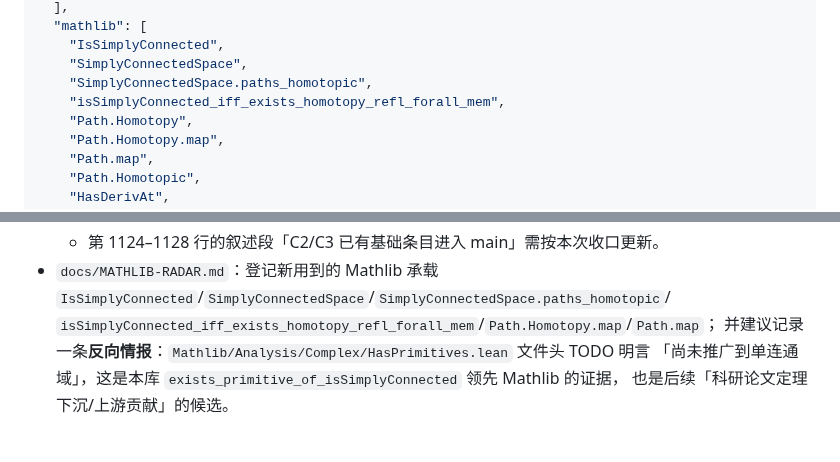
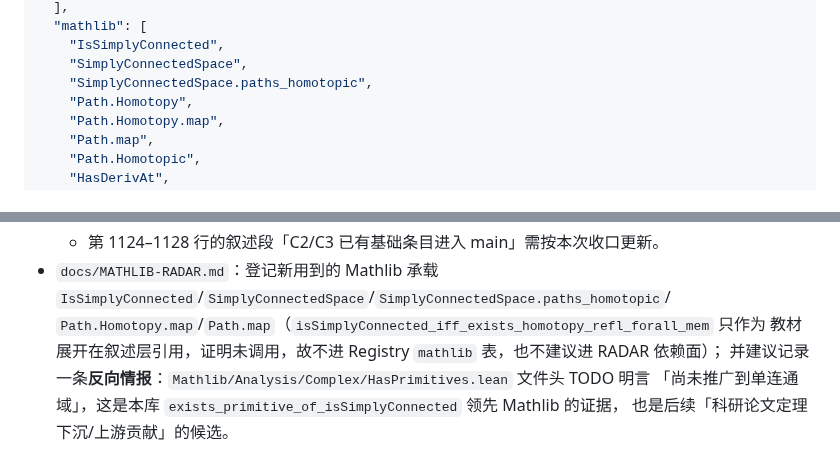
Before and after one commit to FurinaManifold/sandrones-library, a Markdown page: docs/handoffs/complex-analysis-c2close.md, 2 parts joined by grey strips. Rendered like a GitHub page.

Commit message:
docs(complex-analysis): keep mathlib dependency list to names actually used
isSimplyConnected_iff_exists_homotopy_refl_forall_mem is cited in the entry
prose as the textbook unfolding but is not invoked by the proof; the Registry
mathlib list and the RADAR suggestion now reflect real usage only.

```diff
--- a/docs/handoffs/complex-analysis-c2close.md
+++ b/docs/handoffs/complex-analysis-c2close.md
@@ -303,7 +303,6 @@ commit 取该 Lean 文件的最近一次改动；`ComplexAnalysis/` 前缀省略
     "IsSimplyConnected",
     "SimplyConnectedSpace",
     "SimplyConnectedSpace.paths_homotopic",
-    "isSimplyConnected_iff_exists_homotopy_refl_forall_mem",
     "Path.Homotopy",
     "Path.Homotopy.map",
     "Path.map",
@@ -328,7 +327,8 @@ commit 取该 Lean 文件的最近一次改动；`ComplexAnalysis/` 前缀省略
   - 第 1124–1128 行的叙述段「C2/C3 已有基础条目进入 main」需按本次收口更新。
 - `docs/MATHLIB-RADAR.md`：登记新用到的 Mathlib 承载
   `IsSimplyConnected`/`SimplyConnectedSpace`/`SimplyConnectedSpace.paths_homotopic`/
-  `isSimplyConnected_iff_exists_homotopy_refl_forall_mem`/`Path.Homotopy.map`/`Path.map`；
+  `Path.Homotopy.map`/`Path.map`（`isSimplyConnected_iff_exists_homotopy_refl_forall_mem` 只作为
+  教材展开在叙述层引用，证明未调用，故不进 Registry `mathlib` 表，也不建议进 RADAR 依赖面）；
   并建议记录一条**反向情报**：`Mathlib/Analysis/Complex/HasPrimitives.lean` 文件头 TODO 明言
   「尚未推广到单连通域」，这是本库 `exists_primitive_of_isSimplyConnected` 领先 Mathlib 的证据，
   也是后续「科研论文定理下沉/上游贡献」的候选。
```
Also changed, not shown: 1 other file.
